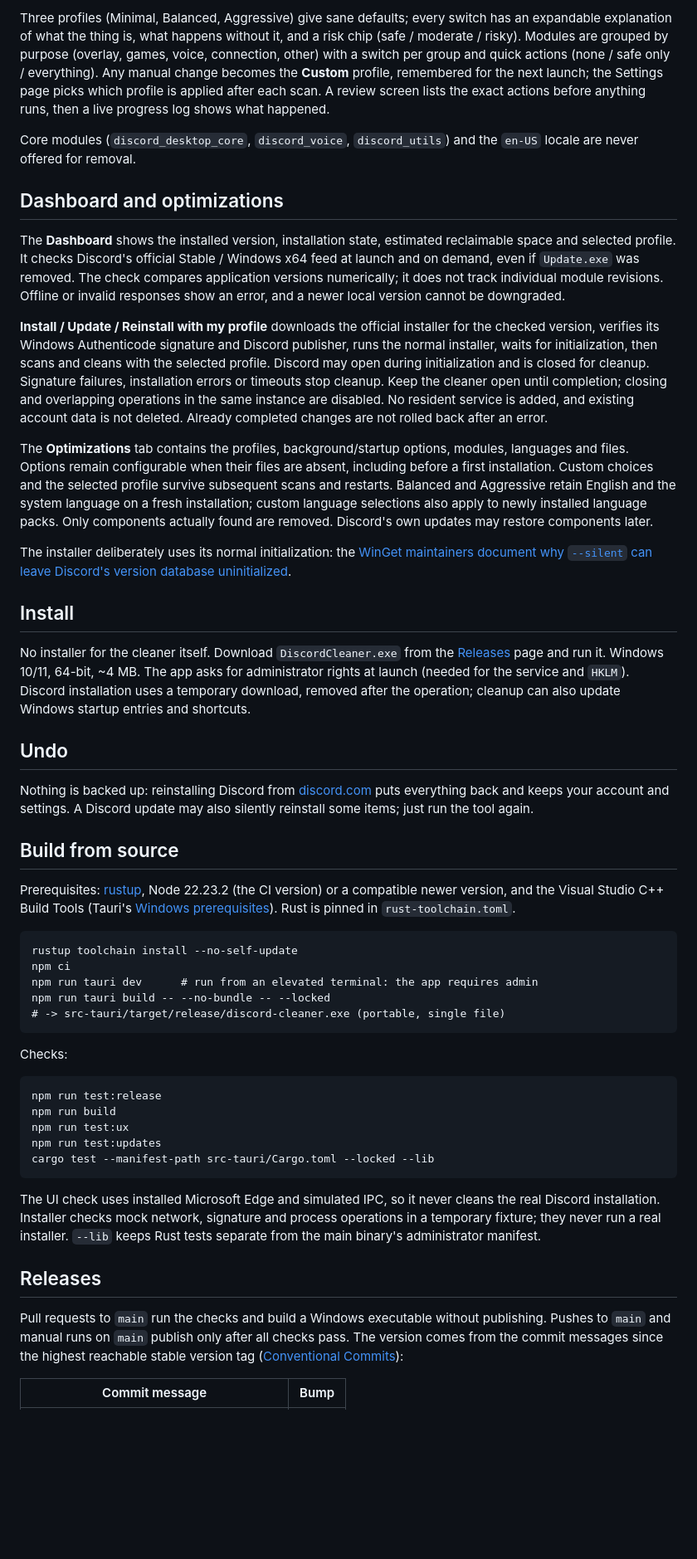
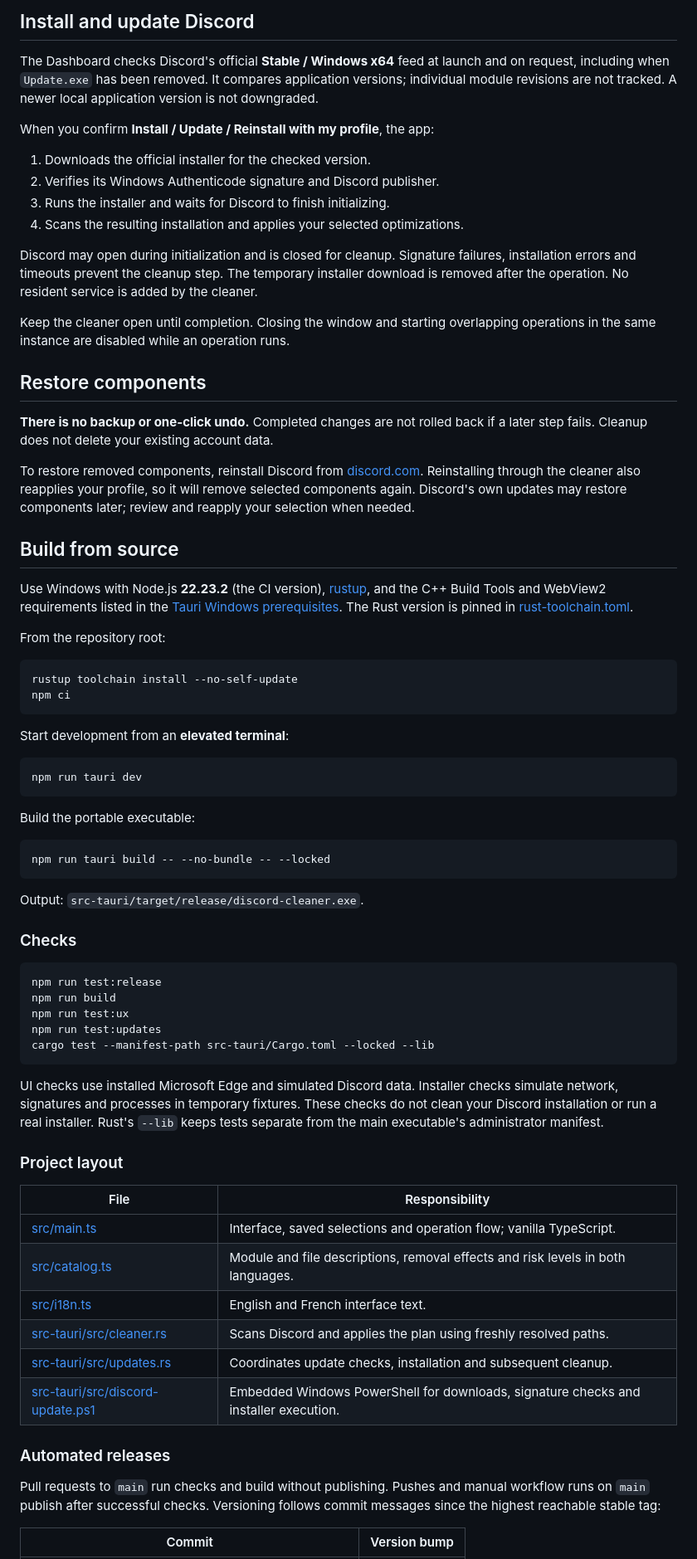
Before and after one commit to Kydaix/Discord-Cleaner, a Markdown page: README.md, the part around one of its changes. Shown at 83% size. Rendered like a GitHub page; blank space fills up the shorter version.

Commit message:
docs: redesign README and add complete French translation

````diff
--- a/README.md
+++ b/README.md
@@ -19,41 +74,53 @@ Remove what Discord installs behind your back on Windows, keep what you use. A s
 
-Three profiles (Minimal, Balanced, Aggressive) give sane defaults; every switch has an expandable explanation of what the thing is, what happens without it, and a risk chip (safe / moderate / risky). Modules are grouped by purpose (overlay, games, voice, connection, other) with a switch per group and quick actions (none / safe only / everything). Any manual change becomes the **Custom** profile, remembered for the next launch; the Settings page picks which profile is applied after each scan. A review screen lists the exact actions before anything runs, then a live progress log shows what happened.
+## Install and update Discord
 
-Core modules (`discord_desktop_core`, `discord_voice`, `discord_utils`) and the `en-US` locale are never offered for removal.
+The Dashboard checks Discord's official **Stable / Windows x64** feed at launch and on request, including when `Update.exe` has been removed. It compares application versions; individual module revisions are not tracked. A newer local application version is not downgraded.
 
-## Dashboard and optimizations
+When you confirm **Install / Update / Reinstall with my profile**, the app:
 
-The **Dashboard** shows the installed version, installation state, estimated reclaimable space and selected profile. It checks Discord's official Stable / Windows x64 feed at launch and on demand, even if `Update.exe` was removed. The check compares application versions numerically; it does not track individual module revisions. Offline or invalid responses show an error, and a newer local version cannot be downgraded.
+1. Downloads the official installer for the checked version.
+2. Verifies its Windows Authenticode signature and Discord publisher.
+3. Runs the installer and waits for Discord to finish initializing.
+4. Scans the resulting installation and applies your selected optimizations.
 
-**Install / Update / Reinstall with my profile** downloads the official installer for the checked version, verifies its Windows Authenticode signature and Discord publisher, runs the normal installer, waits for initialization, then scans and cleans with the selected profile. Discord may open during initialization and is closed for cleanup. Signature failures, installation errors or timeouts stop cleanup. Keep the cleaner open until completion; closing and overlapping operations in the same instance are disabled. No resident service is added, and existing account data is not deleted. Already completed changes are not rolled back after an error.
+Discord may open during initialization and is closed for cleanup. Signature failures, installation errors and timeouts prevent the cleanup step. The temporary installer download is removed after the operation. No resident service is added by the cleaner.
 
-The **Optimizations** tab contains the profiles, background/startup options, modules, languages and files. Options remain configurable when their files are absent, including before a first installation. Custom choices and the selected profile survive subsequent scans and restarts. Balanced and Aggressive retain English and the system language on a fresh installation; custom language selections also apply to newly installed language packs. Only components actually found are removed. Discord's own updates may restore components later.
+Keep the cleaner open until completion. Closing the window and starting overlapping operations in the same instance are disabled while an operation runs.
 
-The installer deliberately uses its normal initialization: the [WinGet maintainers document why `--silent` can leave Discord's version database uninitialized](https://github.com/microsoft/winget-pkgs/discussions/216652).
+## Restore components
 
-## Install
+**There is no backup or one-click undo.** Completed changes are not rolled back if a later step fails. Cleanup does not delete your existing account data.
 
-No installer for the cleaner itself. Download `DiscordCleaner.exe` from the [Releases](../../releases) page and run it. Windows 10/11, 64-bit, ~4 MB. The app asks for administrator rights at launch (needed for the service and `HKLM`). Discord installation uses a temporary download, removed after the operation; cleanup can also update Windows startup entries and shortcuts.
-
-## Undo
-
-Nothing is backed up: reinstalling Discord from [discord.com](https://discord.com/download) puts everything back and keeps your account and settings. A Discord update may also silently reinstall some items; just run the tool again.
+To restore removed components, reinstall Discord from [discord.com](https://discord.com/download). Reinstalling through the cleaner also reapplies your profile, so it will remove selected components again. Discord's own updates may restore components later; review and reapply your selection when needed.
 
 ## Build from source
 
-Prerequisites: [rustup](https://rustup.rs), Node 22.23.2 (the CI version) or a compatible newer version, and the Visual Studio C++ Build Tools (Tauri's [Windows prerequisites](https://tauri.app/start/prerequisites/)). Rust is pinned in `rust-toolchain.toml`.
+Use Windows with Node.js **22.23.2** (the CI version), [rustup](https://rustup.rs), and the C++ Build Tools and WebView2 requirements listed in the [Tauri Windows prerequisites](https://tauri.app/start/prerequisites/). The Rust version is pinned in [rust-toolchain.toml](rust-toolchain.toml).
 
-```
+From the repository root:
+
+```powershell
 rustup toolchain install --no-self-update
 npm ci
-npm run tauri dev      # run from an elevated terminal: the app requires admin
-npm run tauri build -- --no-bundle -- --locked
-# -> src-tauri/target/release/discord-cleaner.exe (portable, single file)
 ```
 
-Checks:
+Start development from an **elevated terminal**:
 
+```powershell
+npm run tauri dev
 ```
+
+Build the portable executable:
+
+```powershell
+npm run tauri build -- --no-bundle -- --locked
+```
+
+Output: `src-tauri/target/release/discord-cleaner.exe`.
+
+### Checks
+
+```powershell
 npm run test:release
 npm run build
 npm run test:ux
@@ -61,11 +128,22 @@ npm run test:updates
 cargo test --manifest-path src-tauri/Cargo.toml --locked --lib
 ```
 
-The UI check uses installed Microsoft Edge and simulated IPC, so it never cleans the real Discord installation. Installer checks mock network, signature and process operations in a temporary fixture; they never run a real installer. `--lib` keeps Rust tests separate from the main binary's administrator manifest.
+UI checks use installed Microsoft Edge and simulated Discord data. Installer checks simulate network, signatures and processes in temporary fixtures. These checks do not clean your Discord installation or run a real installer. Rust's `--lib` keeps tests separate from the main executable's administrator manifest.
 
-## Releases
+### Project layout
 
-Pull requests to `main` run the checks and build a Windows executable without publishing. Pushes to `main` and manual runs on `main` publish only after all checks pass. The version comes from the commit messages since the highest reachable stable version tag ([Conventional Commits](https://www.conventionalcommits.org)):
+| File | Responsibility |
+| --- | --- |
+| [src/main.ts](src/main.ts) | Interface, saved selections and operation flow; vanilla TypeScript. |
+| [src/catalog.ts](src/catalog.ts) | Module and file descriptions, removal effects and risk levels in both languages. |
+| [src/i18n.ts](src/i18n.ts) | English and French interface text. |
+| [src-tauri/src/cleaner.rs](src-tauri/src/cleaner.rs) | Scans Discord and applies the plan using freshly resolved paths. |
+| [src-tauri/src/updates.rs](src-tauri/src/updates.rs) | Coordinates update checks, installation and subsequent cleanup. |
+| [src-tauri/src/discord-update.ps1](src-tauri/src/discord-update.ps1) | Embedded Windows PowerShell for downloads, signature checks and installer execution. |
 
-| Commit message | Bump |
+### Automated releases
+
+Pull requests to `main` run checks and build without publishing. Pushes and manual workflow runs on `main` publish after successful checks. Versioning follows commit messages since the highest reachable stable tag:
+
+| Commit | Version bump |
 | --- | --- |
````
Also changed, not shown: other parts of README.md (+76 -28 lines), README.fr.md (added, +166 -0 lines).
